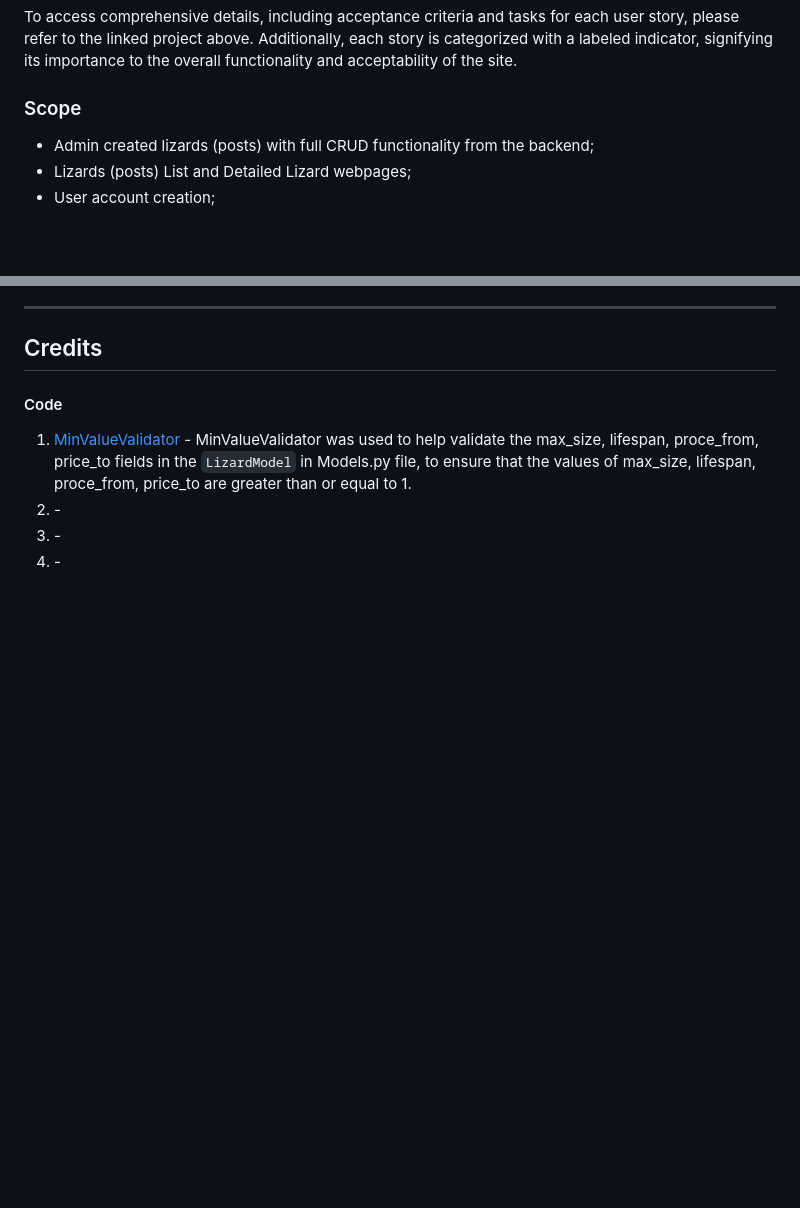
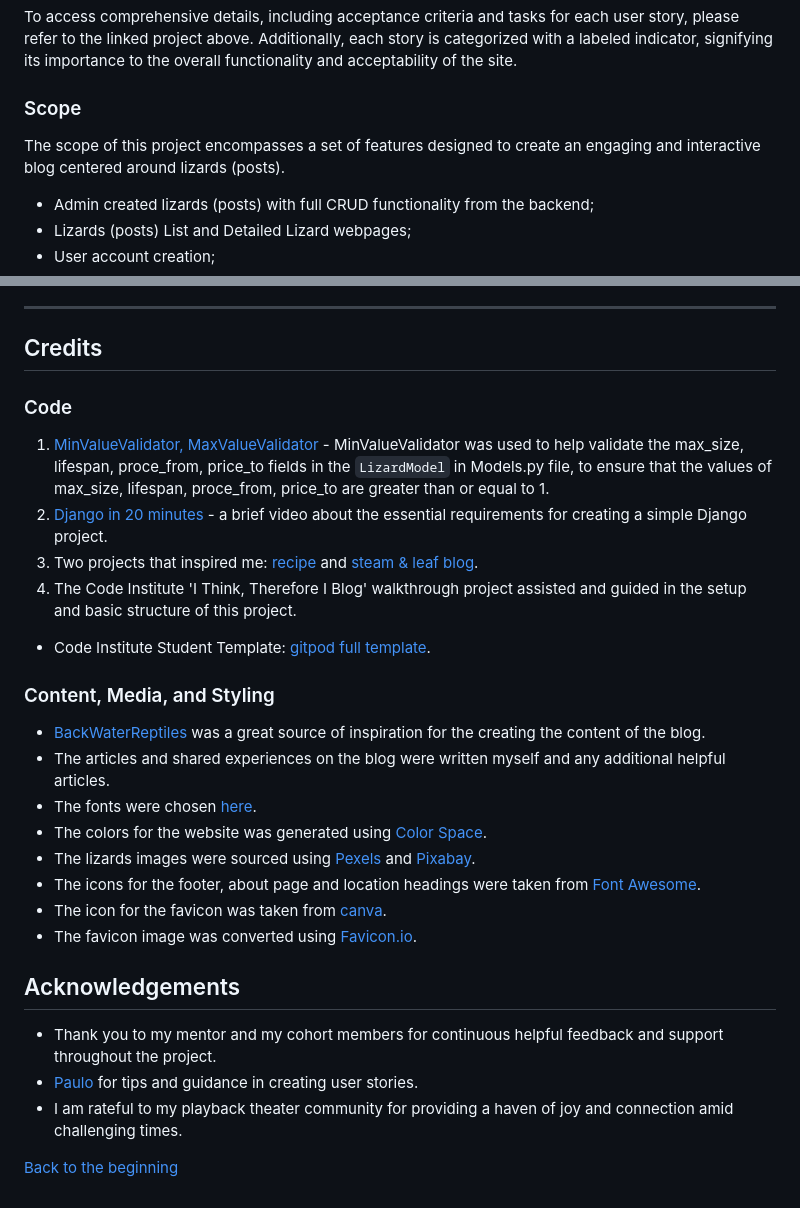
Before and after one commit to zhannamatuzak/lizard-my-pet, a Markdown page: README.md, 2 parts joined by grey strips. GitHub-like rendering; blank space fills up the shorter version.

Commit message:
Add credits section and create TESTING.md file

```diff
--- a/README.md
+++ b/README.md
@@ -19,6 +19,8 @@ Ensuring the successful implementation of user stories is fundamental to this pr
 To access comprehensive details, including acceptance criteria and tasks for each user story, please refer to the linked project above. Additionally, each story is categorized with a labeled indicator, signifying its importance to the overall functionality and acceptability of the site.
 
 ### Scope
+
+The scope of this project encompasses a set of features designed to create an engaging and interactive blog centered around lizards (posts).
 
 - Admin created lizards (posts) with full CRUD functionality from the backend;
 - Lizards (posts) List and Detailed Lizard webpages;
@@ -484,9 +463,29 @@ If everything works successfully during the deployment process, it will look lik
 
 ## Credits
 
-#### Code
+### Code
 
- 1. [MinValueValidator](https://stackoverflow.com/questions/44022056/validators-minvaluevalidator-does-not-work-in-django) -  MinValueValidator was used to help validate the max_size, lifespan, proce_from, price_to fields in the `LizardModel` in Models.py file, to ensure that the values of max_size, lifespan, proce_from, price_to are greater than or equal to 1.
- 2. []() -
- 3. []() -
- 4. []() -
+ 1. [MinValueValidator, MaxValueValidator](https://stackoverflow.com/questions/44022056/validators-minvaluevalidator-does-not-work-in-django) -  MinValueValidator was used to help validate the max_size, lifespan, proce_from, price_to fields in the `LizardModel` in Models.py file, to ensure that the values of max_size, lifespan, proce_from, price_to are greater than or equal to 1.
+ 2. [Django in 20 minutes](https://www.youtube.com/watch?v=nGIg40xs9e4) - a brief video about the essential requirements for creating a simple Django project.
+ 3. Two projects that inspired me: [recipe](https://github.com/AlfredA93/recipe-repo-2) and [steam & leaf blog](https://github.com/CaraMcAvinchey/stem-and-leaf-blog/).
+ 5. The Code Institute 'I Think, Therefore I Blog' walkthrough project assisted and guided in the setup and basic structure of this project.
+- Code Institute Student Template: [gitpod full template](https://github.com/Code-Institute-Org/gitpod-full-template).
+
+### Content, Media, and Styling
+
+- [BackWaterReptiles](https://backwaterreptiles.com/) was a great source of inspiration for the creating the content of the blog.
+- The articles and shared experiences on the blog were written myself and any additional helpful articles.
+- The fonts were chosen  [here]().
+- The colors for the website was generated using [Color Space](https://coolors.co/palettes/trending).
+- The lizards images were sourced using [Pexels](https://www.pexels.com) and [Pixabay](https://pixabay.com/).
+- The icons for the footer, about page and location headings were taken from [Font Awesome](https://fontawesome.com/).
+- The icon for the favicon was taken from [canva](https://www.canva.com/).
+- The favicon image was converted using [Favicon.io](https://favicon.io/).
+
+## Acknowledgements
+
+- Thank you to my mentor and my cohort members for continuous helpful feedback and support throughout the project.
+- [Paulo](https://github.com/Parbelaez) for tips and guidance in creating user stories.
+- I am rateful to my playback theater community for providing a haven of joy and connection amid challenging times.
+
+[Back to the beginning](#lizard-is-my-pet)
```
Also changed, not shown: other parts of README.md (+0 -23 lines), TESTING.md (added, +23 -0 lines).
